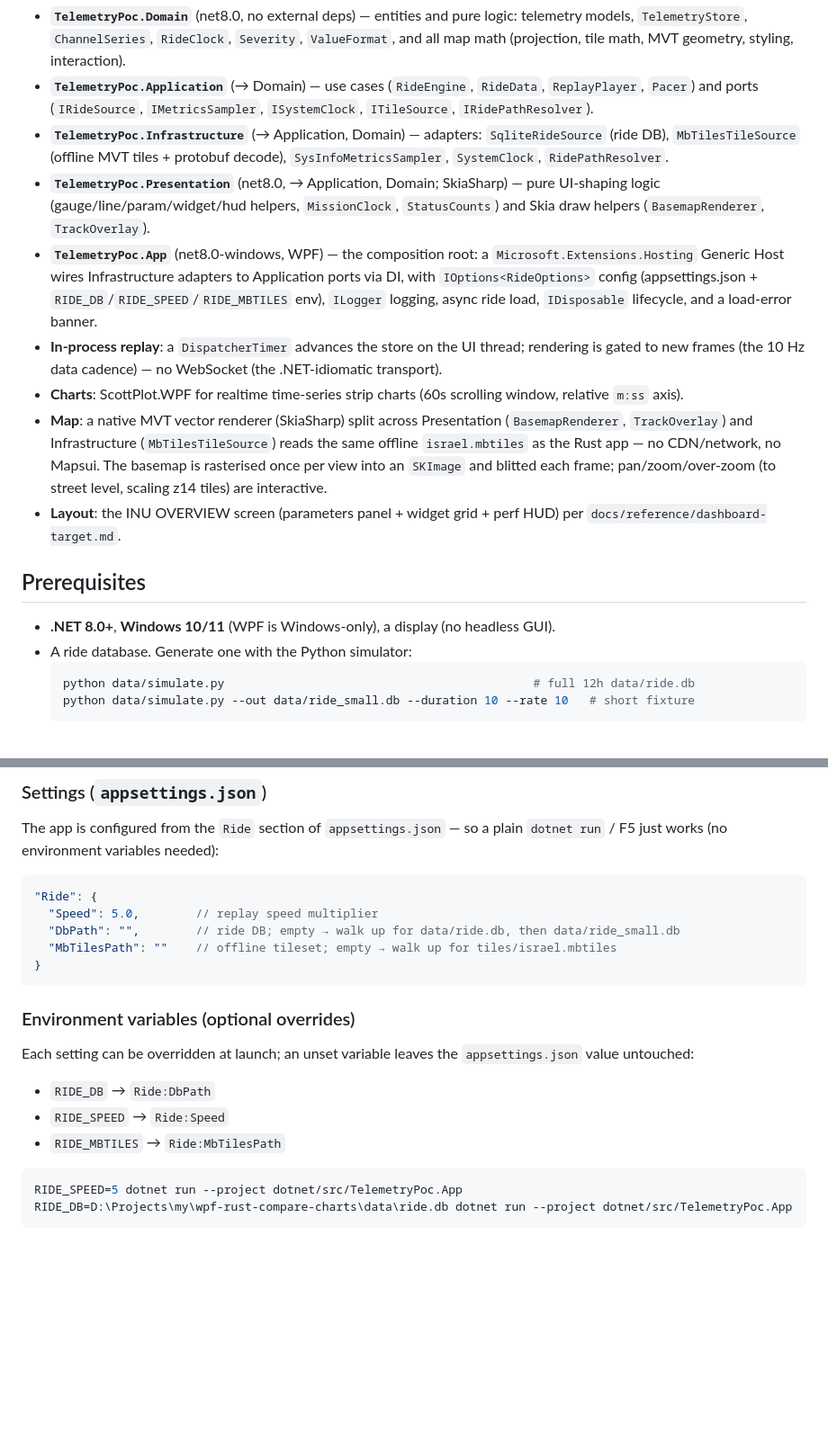
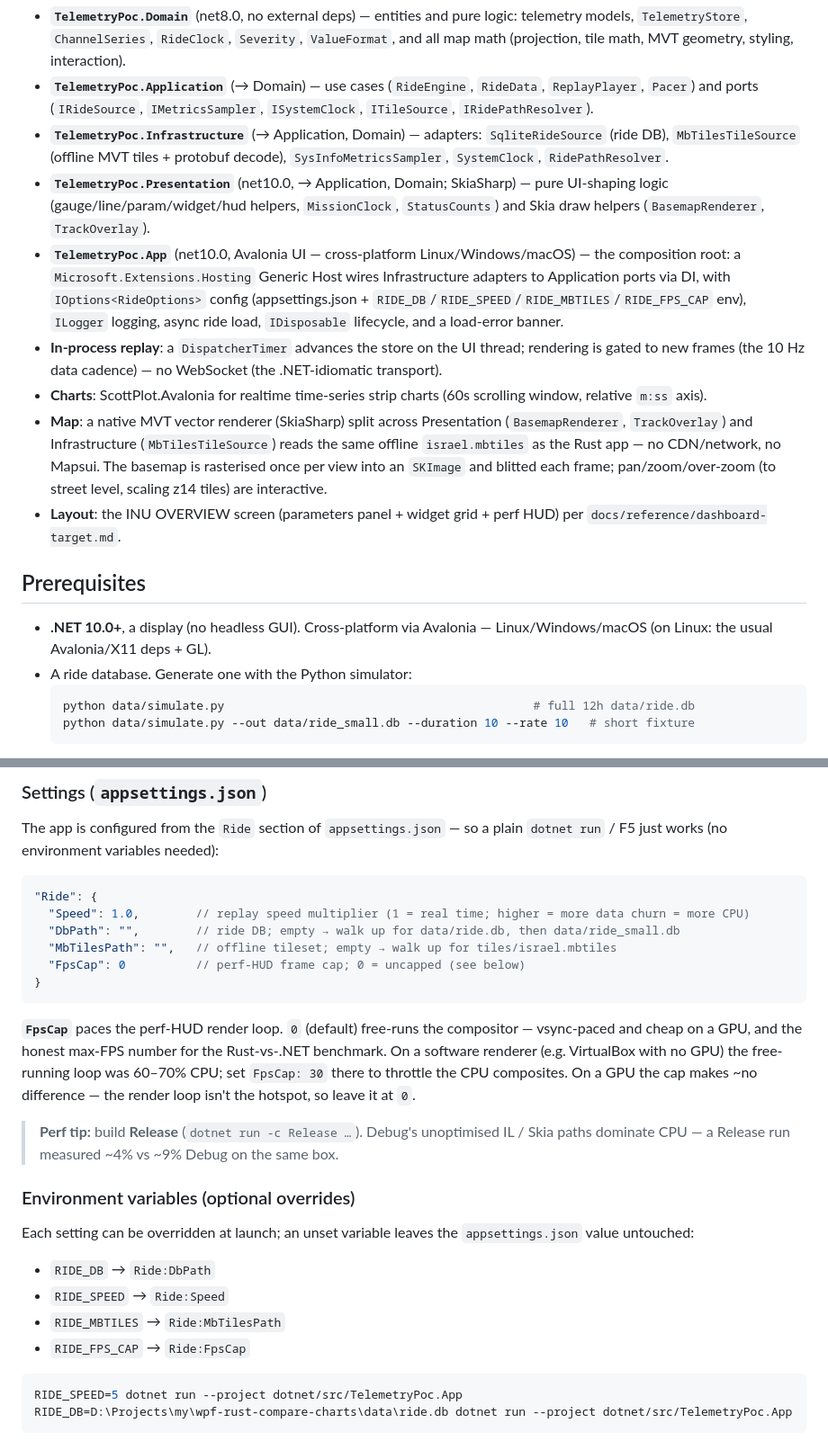
Before and after one commit to zabralex85/wpf-rust-compare-charts, a Markdown page: dotnet/README.md, 2 parts joined by grey strips. Shown at 90% size. GitHub-like rendering; blank space fills up the shorter version.

Commit message:
docs: document RIDE_FPS_CAP / Ride:FpsCap + Release perf tip; fix stale net8/WPF refs (#59)
- dotnet/README: add FpsCap to the appsettings block + env-var list, explain
  0=uncapped (GPU/benchmark) vs 30 on a software-rendered VM, and a Release-build
  perf tip (~4% vs ~9% Debug). Set the example Speed to 1.0 (real time).
- Correct leftover "net8.0 / WPF / Windows-only / ScottPlot.WPF" text to the
  shipped state: net10.0, Avalonia, cross-platform, ScottPlot.Avalonia.
- Root README: mention RIDE_FPS_CAP in the env-vars pointer.

````diff
--- a/dotnet/README.md
+++ b/dotnet/README.md
@@ -13,16 +13,16 @@ The .NET solution is structured as a **4-ring onion architecture** with the WPF
 - **`TelemetryPoc.Domain`** (net8.0, no external deps) — entities and pure logic: telemetry models, `TelemetryStore`, `ChannelSeries`, `RideClock`, `Severity`, `ValueFormat`, and all map math (projection, tile math, MVT geometry, styling, interaction).
 - **`TelemetryPoc.Application`** (→ Domain) — use cases (`RideEngine`, `RideData`, `ReplayPlayer`, `Pacer`) and ports (`IRideSource`, `IMetricsSampler`, `ISystemClock`, `ITileSource`, `IRidePathResolver`).
 - **`TelemetryPoc.Infrastructure`** (→ Application, Domain) — adapters: `SqliteRideSource` (ride DB), `MbTilesTileSource` (offline MVT tiles + protobuf decode), `SysInfoMetricsSampler`, `SystemClock`, `RidePathResolver`.
-- **`TelemetryPoc.Presentation`** (net8.0, → Application, Domain; SkiaSharp) — pure UI-shaping logic (gauge/line/param/widget/hud helpers, `MissionClock`, `StatusCounts`) and Skia draw helpers (`BasemapRenderer`, `TrackOverlay`).
-- **`TelemetryPoc.App`** (net8.0-windows, WPF) — the composition root: a `Microsoft.Extensions.Hosting` Generic Host wires Infrastructure adapters to Application ports via DI, with `IOptions<RideOptions>` config (appsettings.json + `RIDE_DB`/`RIDE_SPEED`/`RIDE_MBTILES` env), `ILogger` logging, async ride load, `IDisposable` lifecycle, and a load-error banner.
+- **`TelemetryPoc.Presentation`** (net10.0, → Application, Domain; SkiaSharp) — pure UI-shaping logic (gauge/line/param/widget/hud helpers, `MissionClock`, `StatusCounts`) and Skia draw helpers (`BasemapRenderer`, `TrackOverlay`).
+- **`TelemetryPoc.App`** (net10.0, Avalonia UI — cross-platform Linux/Windows/macOS) — the composition root: a `Microsoft.Extensions.Hosting` Generic Host wires Infrastructure adapters to Application ports via DI, with `IOptions<RideOptions>` config (appsettings.json + `RIDE_DB`/`RIDE_SPEED`/`RIDE_MBTILES`/`RIDE_FPS_CAP` env), `ILogger` logging, async ride load, `IDisposable` lifecycle, and a load-error banner.
 - **In-process replay**: a `DispatcherTimer` advances the store on the UI thread; rendering is gated to new frames (the 10 Hz data cadence) — no WebSocket (the .NET-idiomatic transport).
-- **Charts**: ScottPlot.WPF for realtime time-series strip charts (60s scrolling window, relative `m:ss` axis).
+- **Charts**: ScottPlot.Avalonia for realtime time-series strip charts (60s scrolling window, relative `m:ss` axis).
 - **Map**: a native MVT vector renderer (SkiaSharp) split across Presentation (`BasemapRenderer`, `TrackOverlay`) and Infrastructure (`MbTilesTileSource`) reads the same offline `israel.mbtiles` as the Rust app — no CDN/network, no Mapsui. The basemap is rasterised once per view into an `SKImage` and blitted each frame; pan/zoom/over-zoom (to street level, scaling z14 tiles) are interactive.
 - **Layout**: the INU OVERVIEW screen (parameters panel + widget grid + perf HUD) per `docs/reference/dashboard-target.md`.
 
 ## Prerequisites
 
-- **.NET 8.0+**, **Windows 10/11** (WPF is Windows-only), a display (no headless GUI).
+- **.NET 10.0+**, a display (no headless GUI). Cross-platform via Avalonia — Linux/Windows/macOS (on Linux: the usual Avalonia/X11 deps + GL).
 - A ride database. Generate one with the Python simulator:
   ```bash
   python data/simulate.py                                            # full 12h data/ride.db
@@ -45,11 +45,21 @@ The app is configured from the `Ride` section of `appsettings.json` — so a pla
 
 ```json
 "Ride": {
-  "Speed": 5.0,        // replay speed multiplier
+  "Speed": 1.0,        // replay speed multiplier (1 = real time; higher = more data churn = more CPU)
   "DbPath": "",        // ride DB; empty → walk up for data/ride.db, then data/ride_small.db
-  "MbTilesPath": ""    // offline tileset; empty → walk up for tiles/israel.mbtiles
+  "MbTilesPath": "",   // offline tileset; empty → walk up for tiles/israel.mbtiles
+  "FpsCap": 0          // perf-HUD frame cap; 0 = uncapped (see below)
 }
 ```
+
+**`FpsCap`** paces the perf-HUD render loop. `0` (default) free-runs the compositor —
+vsync-paced and cheap on a GPU, and the honest max-FPS number for the Rust-vs-.NET
+benchmark. On a software renderer (e.g. VirtualBox with no GPU) the free-running loop
+was 60–70% CPU; set `FpsCap: 30` there to throttle the CPU composites. On a GPU the cap
+makes ~no difference — the render loop isn't the hotspot, so leave it at `0`.
+
+> **Perf tip:** build **Release** (`dotnet run -c Release …`). Debug's unoptimised IL /
+> Skia paths dominate CPU — a Release run measured ~4% vs ~9% Debug on the same box.
 
 ### Environment variables (optional overrides)
 
@@ -59,6 +69,7 @@ Each setting can be overridden at launch; an unset variable leaves the
 - `RIDE_DB` → `Ride:DbPath`
 - `RIDE_SPEED` → `Ride:Speed`
 - `RIDE_MBTILES` → `Ride:MbTilesPath`
+- `RIDE_FPS_CAP` → `Ride:FpsCap`
 
 ```bash
 RIDE_SPEED=5 dotnet run --project dotnet/src/TelemetryPoc.App
````
Also changed, not shown: README.md (+1 -1 lines).
